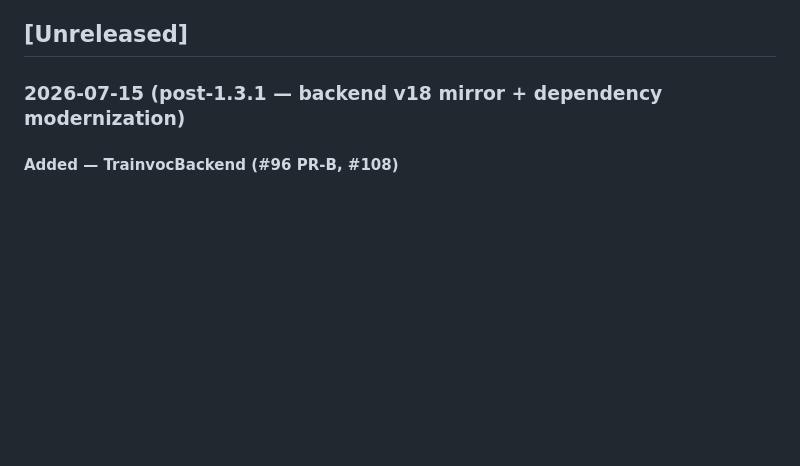
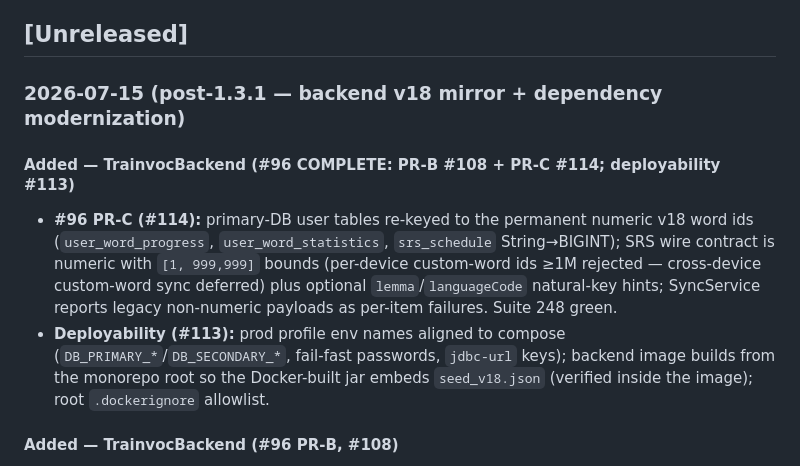
Before and after one commit to ahmetabdullahgultekin/Trainvoc, a Markdown page: CHANGELOG.md, the part around the change. Rendered like a GitHub page; blank space fills up the shorter version.

Commit message:
docs(root): record #96 completion (PR-C #114) + deployability fix (#113)

```diff
--- a/CHANGELOG.md
+++ b/CHANGELOG.md
@@ -8,6 +8,18 @@ and this project adheres to [Semantic Versioning](https://semver.org/spec/v2.0.0
 ## [Unreleased]
 
 ### 2026-07-15 (post-1.3.1 — backend v18 mirror + dependency modernization)
+
+#### Added — TrainvocBackend (#96 COMPLETE: PR-B #108 + PR-C #114; deployability #113)
+- **#96 PR-C (#114):** primary-DB user tables re-keyed to the permanent numeric
+  v18 word ids (`user_word_progress`, `user_word_statistics`, `srs_schedule`
+  String→BIGINT); SRS wire contract is numeric with `[1, 999,999]` bounds
+  (per-device custom-word ids ≥1M rejected — cross-device custom-word sync
+  deferred) plus optional `lemma`/`languageCode` natural-key hints; SyncService
+  reports legacy non-numeric payloads as per-item failures. Suite 248 green.
+- **Deployability (#113):** prod profile env names aligned to compose
+  (`DB_PRIMARY_*`/`DB_SECONDARY_*`, fail-fast passwords, `jdbc-url` keys);
+  backend image builds from the monorepo root so the Docker-built jar embeds
+  `seed_v18.json` (verified inside the image); root `.dockerignore` allowlist.
 
 #### Added — TrainvocBackend (#96 PR-B, #108)
 - Words DB now mirrors the client's relational multilingual v18 schema:
```
Also changed, not shown: CLAUDE.md (+1 -0 lines).
